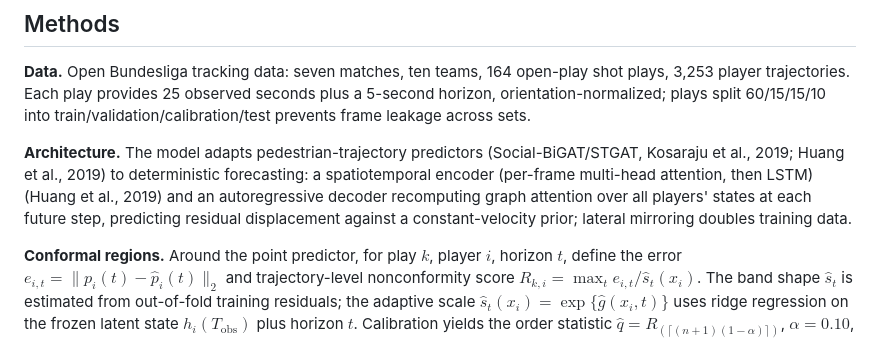
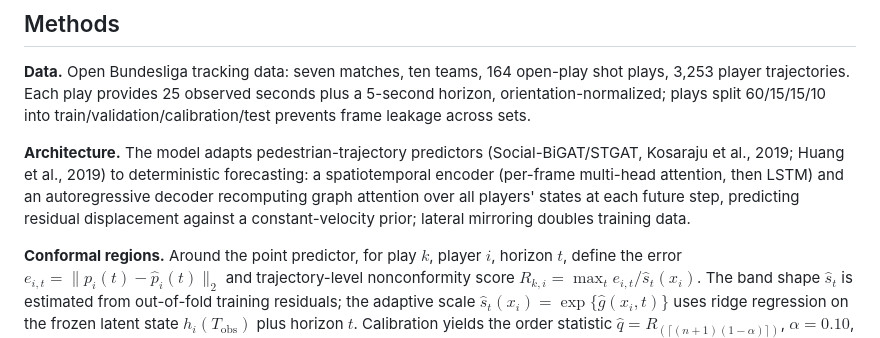
Before and after one commit to salvnetto/football-trajectories, a Markdown page: output/ssac2027_abstract.md, the part around the change. Drawn GitHub-style.

Commit message:
abstract

```diff
--- a/output/ssac2027_abstract.md
+++ b/output/ssac2027_abstract.md
@@ -8,7 +8,7 @@ Predicting where every player will move next is central to football analytics. W
 
 **Data.** Open Bundesliga tracking data: seven matches, ten teams, 164 open-play shot plays, 3,253 player trajectories. Each play provides 25 observed seconds plus a 5-second horizon, orientation-normalized; plays split 60/15/15/10 into train/validation/calibration/test prevents frame leakage across sets.
 
-**Architecture.** The model adapts pedestrian-trajectory predictors (Social-BiGAT/STGAT, Kosaraju et al., 2019; Huang et al., 2019) to deterministic forecasting: a spatiotemporal encoder (per-frame multi-head attention, then LSTM) (Huang et al., 2019) and an autoregressive decoder recomputing graph attention over all players' states at each future step, predicting residual displacement against a constant-velocity prior; lateral mirroring doubles training data.
+**Architecture.** The model adapts pedestrian-trajectory predictors (Social-BiGAT/STGAT, Kosaraju et al., 2019; Huang et al., 2019) to deterministic forecasting: a spatiotemporal encoder (per-frame multi-head attention, then LSTM) and an autoregressive decoder recomputing graph attention over all players' states at each future step, predicting residual displacement against a constant-velocity prior; lateral mirroring doubles training data.
 
 **Conformal regions.** Around the point predictor, for play $k$, player $i$, horizon $t$, define the error $e_{i,t}=\|p_i(t)-\hat p_i(t)\|_2$ and trajectory-level nonconformity score $R_{k,i}=\max_t e_{i,t}/\hat s_t(x_i)$. The band shape $\hat s_t$ is estimated from out-of-fold training residuals; the adaptive scale $\hat s_t(x_i)=\exp\{\hat g(x_i,t)\}$ uses ridge regression on the frozen latent state $h_i(T_{\mathrm{obs}})$ plus horizon $t$. Calibration yields the order statistic $\hat q=R_{(\lceil(n+1)(1-\alpha)\rceil)}$, $\alpha=0.10$, giving regions $C_t=\{p:\|p-\hat p(t)\|_2\le\hat q\,\hat s_t(x_i)\}$. Trajectories within a play being dependent, the calibration unit is the (play, player) pair; exact finite-sample control follows from conformal risk control (Angelopoulos et al. 2024) and cross-conformal (Vovk 2015; Barber et al. 2021) with five play folds. Region efficiency is measured by mean area $\pi r^2$.
 
```
